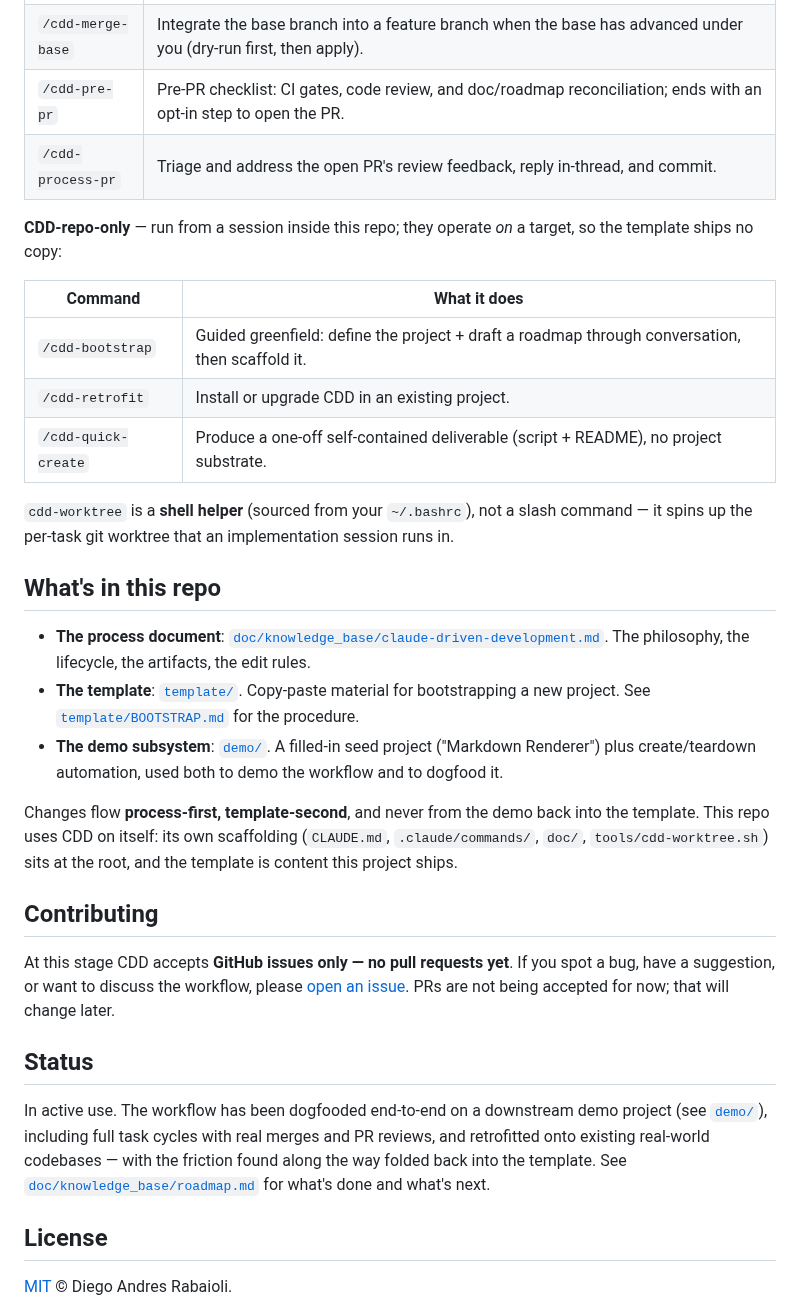
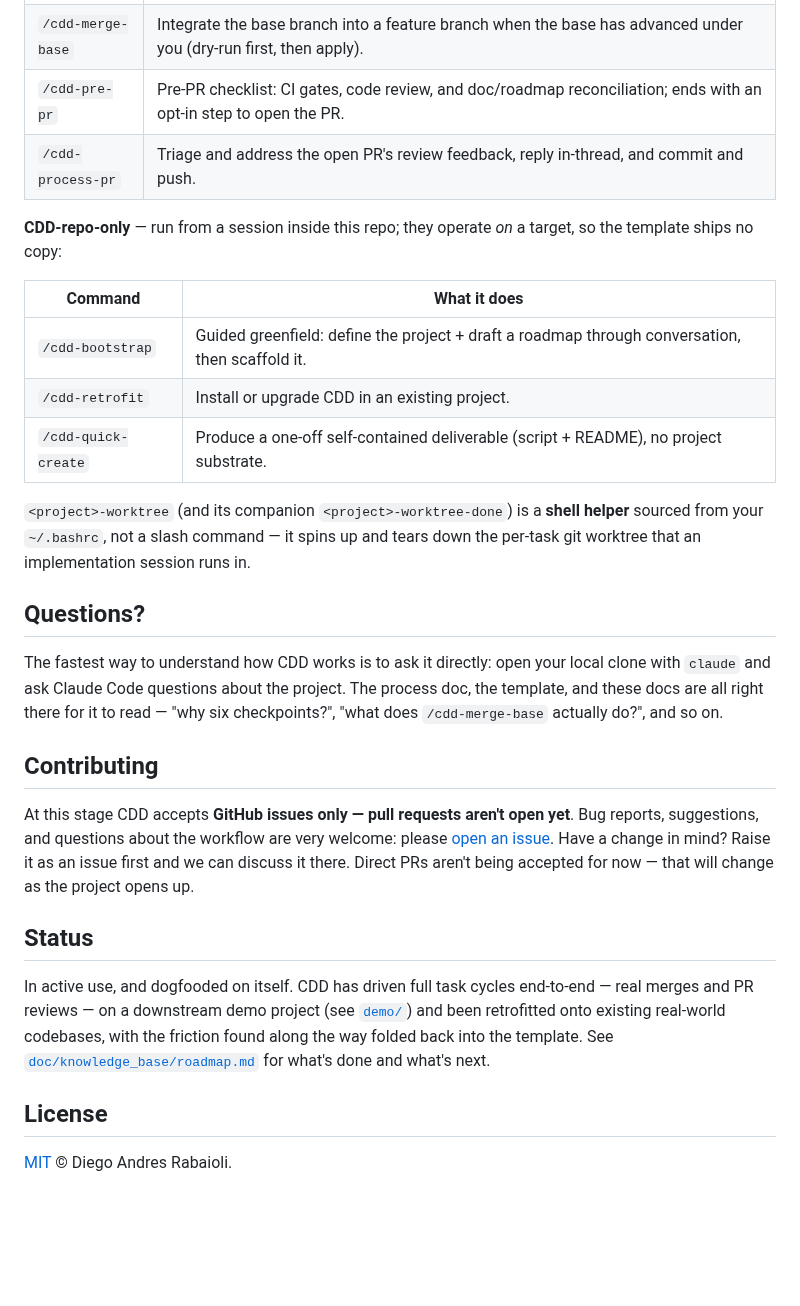
Before and after one commit to drabaioli/cdd, a Markdown page: README.md, the part around one of its changes. Rendered like a GitHub page; blank space fills up the shorter version.

```diff
--- a/README.md
+++ b/README.md
@@ -50,7 +56,7 @@ CDD ships seven slash commands, all prefixed `cdd-` so they autocomplete as a gr
 | `/cdd-next-step` | Scope the next task and write a handoff for a fresh implementation session. Three front-ends: the next roadmap item, a typed task prompt (off-roadmap), or a GitHub issue (`#NN` / a bare integer / the `issue` keyword). |
 | `/cdd-merge-base` | Integrate the base branch into a feature branch when the base has advanced under you (dry-run first, then apply). |
 | `/cdd-pre-pr` | Pre-PR checklist: CI gates, code review, and doc/roadmap reconciliation; ends with an opt-in step to open the PR. |
-| `/cdd-process-pr` | Triage and address the open PR's review feedback, reply in-thread, and commit. |
+| `/cdd-process-pr` | Triage and address the open PR's review feedback, reply in-thread, and commit and push. |
 
 **CDD-repo-only** — run from a session inside this repo; they operate *on* a target, so the template ships no copy:
 
@@ -60,23 +66,19 @@ CDD ships seven slash commands, all prefixed `cdd-` so they autocomplete as a gr
 | `/cdd-retrofit` | Install or upgrade CDD in an existing project. |
 | `/cdd-quick-create` | Produce a one-off self-contained deliverable (script + README), no project substrate. |
 
-`cdd-worktree` is a **shell helper** (sourced from your `~/.bashrc`), not a slash command — it spins up the per-task git worktree that an implementation session runs in.
+`<project>-worktree` (and its companion `<project>-worktree-done`) is a **shell helper** sourced from your `~/.bashrc`, not a slash command — it spins up and tears down the per-task git worktree that an implementation session runs in.
 
-## What's in this repo
+## Questions?
 
-- **The process document**: [`doc/knowledge_base/claude-driven-development.md`](doc/knowledge_base/claude-driven-development.md). The philosophy, the lifecycle, the artifacts, the edit rules.
-- **The template**: [`template/`](template/). Copy-paste material for bootstrapping a new project. See [`template/BOOTSTRAP.md`](template/BOOTSTRAP.md) for the procedure.
-- **The demo subsystem**: [`demo/`](demo/). A filled-in seed project ("Markdown Renderer") plus create/teardown automation, used both to demo the workflow and to dogfood it.
-
-Changes flow **process-first, template-second**, and never from the demo back into the template. This repo uses CDD on itself: its own scaffolding (`CLAUDE.md`, `.claude/commands/`, `doc/`, `tools/cdd-worktree.sh`) sits at the root, and the template is content this project ships.
+The fastest way to understand how CDD works is to ask it directly: open your local clone with `claude` and ask Claude Code questions about the project. The process doc, the template, and these docs are all right there for it to read — "why six checkpoints?", "what does `/cdd-merge-base` actually do?", and so on.
 
 ## Contributing
 
-At this stage CDD accepts **GitHub issues only — no pull requests yet**. If you spot a bug, have a suggestion, or want to discuss the workflow, please [open an issue](https://github.com/drabaioli/cdd/issues). PRs are not being accepted for now; that will change later.
+At this stage CDD accepts **GitHub issues only — pull requests aren't open yet**. Bug reports, suggestions, and questions about the workflow are very welcome: please [open an issue](https://github.com/drabaioli/cdd/issues). Have a change in mind? Raise it as an issue first and we can discuss it there. Direct PRs aren't being accepted for now — that will change as the project opens up.
 
 ## Status
 
-In active use. The workflow has been dogfooded end-to-end on a downstream demo project (see [`demo/`](demo/)), including full task cycles with real merges and PR reviews, and retrofitted onto existing real-world codebases — with the friction found along the way folded back into the template. See [`doc/knowledge_base/roadmap.md`](doc/knowledge_base/roadmap.md) for what's done and what's next.
+In active use, and dogfooded on itself. CDD has driven full task cycles end-to-end — real merges and PR reviews — on a downstream demo project (see [`demo/`](demo/)) and been retrofitted onto existing real-world codebases, with the friction found along the way folded back into the template. See [`doc/knowledge_base/roadmap.md`](doc/knowledge_base/roadmap.md) for what's done and what's next.
 
 ## License
 
```
Also changed, not shown: other parts of README.md (+27 -21 lines), doc/assets/task-cycle.png.
